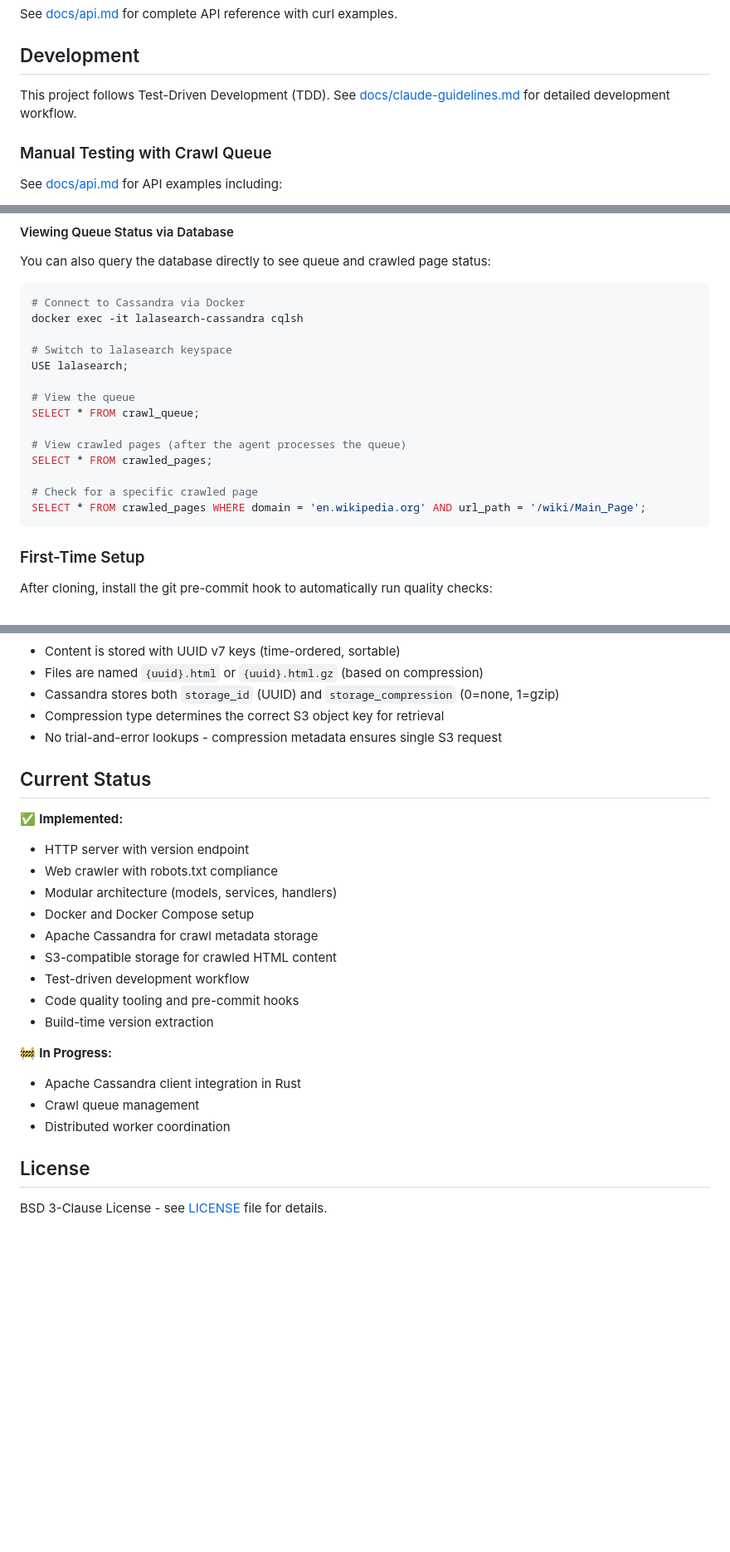
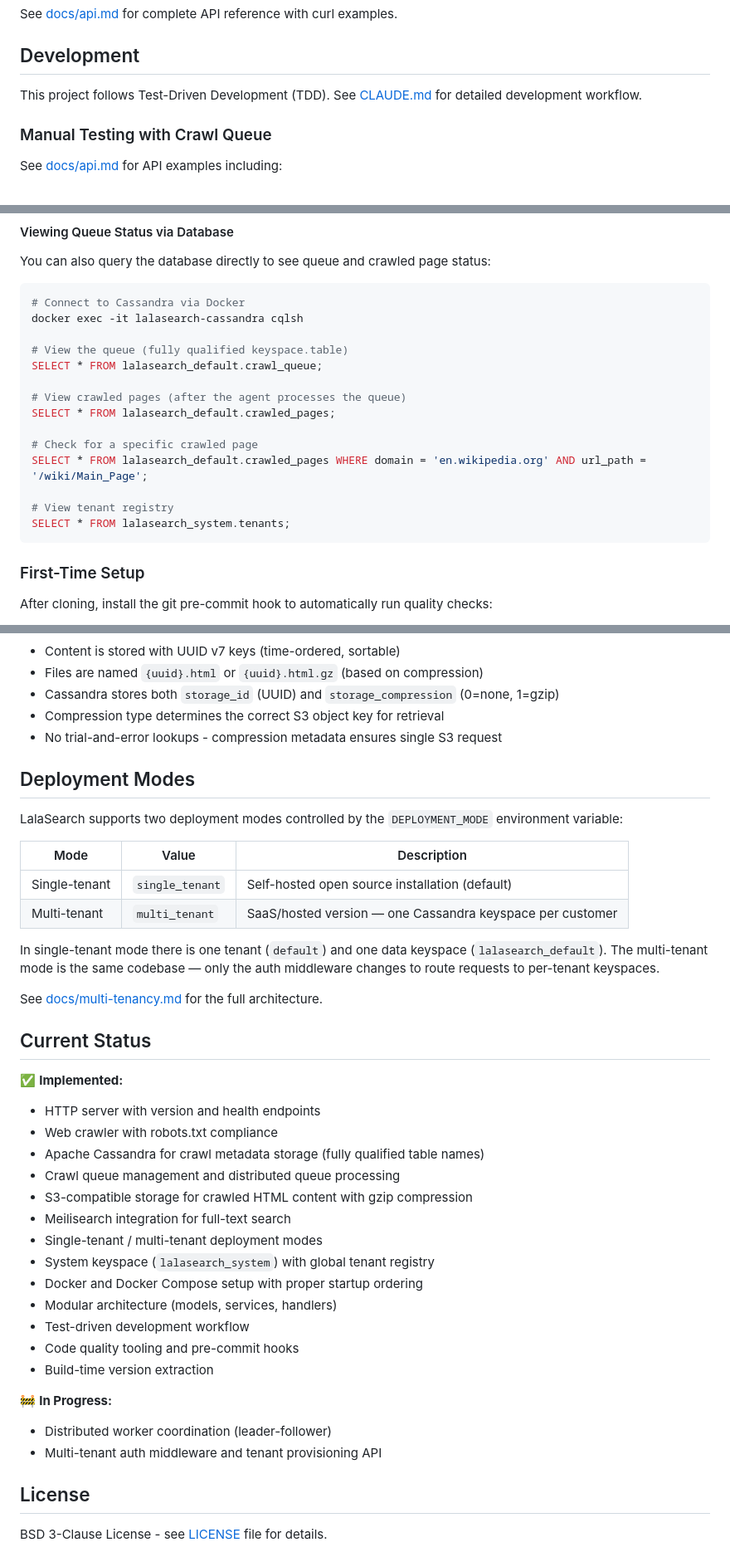
Before and after one commit to aptakhin/lala-search, a Markdown page: README.md, 3 parts joined by grey strips. Shown at 83% size. Drawn GitHub-style; blank space fills up the shorter version.

````diff
--- a/README.md
+++ b/README.md
@@ -90,7 +104,7 @@ See [docs/api.md](docs/api.md) for complete API reference with curl examples.
 
 ## Development
 
-This project follows Test-Driven Development (TDD). See [docs/claude-guidelines.md](docs/claude-guidelines.md) for detailed development workflow.
+This project follows Test-Driven Development (TDD). See [CLAUDE.md](CLAUDE.md) for detailed development workflow.
 
 ### Manual Testing with Crawl Queue
 
@@ -114,17 +128,17 @@ You can also query the database directly to see queue and crawled page status:
 # Connect to Cassandra via Docker
 docker exec -it lalasearch-cassandra cqlsh
 
-# Switch to lalasearch keyspace
-USE lalasearch;
-
-# View the queue
-SELECT * FROM crawl_queue;
+# View the queue (fully qualified keyspace.table)
+SELECT * FROM lalasearch_default.crawl_queue;
 
 # View crawled pages (after the agent processes the queue)
-SELECT * FROM crawled_pages;
+SELECT * FROM lalasearch_default.crawled_pages;
 
 # Check for a specific crawled page
-SELECT * FROM crawled_pages WHERE domain = 'en.wikipedia.org' AND url_path = '/wiki/Main_Page';
+SELECT * FROM lalasearch_default.crawled_pages WHERE domain = 'en.wikipedia.org' AND url_path = '/wiki/Main_Page';
+
+# View tenant registry
+SELECT * FROM lalasearch_system.tenants;
 ```
 
 ### First-Time Setup
@@ -232,23 +246,39 @@ Set the following environment variables in your `.env` file:
 - Compression type determines the correct S3 object key for retrieval
 - No trial-and-error lookups - compression metadata ensures single S3 request
 
+## Deployment Modes
+
+LalaSearch supports two deployment modes controlled by the `DEPLOYMENT_MODE` environment variable:
+
+| Mode | Value | Description |
+|------|-------|-------------|
+| Single-tenant | `single_tenant` | Self-hosted open source installation (default) |
+| Multi-tenant | `multi_tenant` | SaaS/hosted version — one Cassandra keyspace per customer |
+
+In single-tenant mode there is one tenant (`default`) and one data keyspace (`lalasearch_default`). The multi-tenant mode is the same codebase — only the auth middleware changes to route requests to per-tenant keyspaces.
+
+See [docs/multi-tenancy.md](docs/multi-tenancy.md) for the full architecture.
+
 ## Current Status
 
 ✅ **Implemented:**
-- HTTP server with version endpoint
+- HTTP server with version and health endpoints
 - Web crawler with robots.txt compliance
+- Apache Cassandra for crawl metadata storage (fully qualified table names)
+- Crawl queue management and distributed queue processing
+- S3-compatible storage for crawled HTML content with gzip compression
+- Meilisearch integration for full-text search
+- Single-tenant / multi-tenant deployment modes
+- System keyspace (`lalasearch_system`) with global tenant registry
+- Docker and Docker Compose setup with proper startup ordering
 - Modular architecture (models, services, handlers)
-- Docker and Docker Compose setup
-- Apache Cassandra for crawl metadata storage
-- S3-compatible storage for crawled HTML content
 - Test-driven development workflow
 - Code quality tooling and pre-commit hooks
 - Build-time version extraction
 
 🚧 **In Progress:**
-- Apache Cassandra client integration in Rust
-- Crawl queue management
-- Distributed worker coordination
+- Distributed worker coordination (leader-follower)
+- Multi-tenant auth middleware and tenant provisioning API
 
 ## License
 
````
Also changed, not shown: other parts of README.md (+19 -5 lines), CLAUDE.md (+4 -3 lines).
